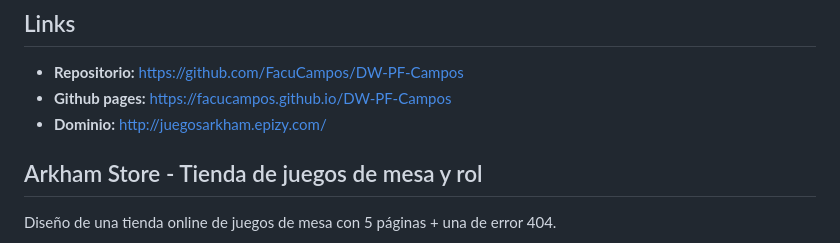
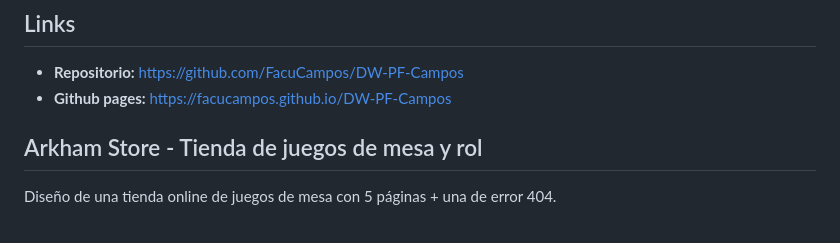
Before and after one commit to FacuCampos/DW-EntregaFinal-Campos, a Markdown page: README.md, the part around the change. Rendered like a GitHub page.

```diff
--- a/README.md
+++ b/README.md
@@ -19,7 +19,6 @@
 ## Links
 - **Repositorio:** https://github.com/FacuCampos/DW-PF-Campos
 - **Github pages:** https://facucampos.github.io/DW-PF-Campos
-- **Dominio:** http://juegosarkham.epizy.com/
 
 ## Arkham Store - Tienda de juegos de mesa y rol
 
```
